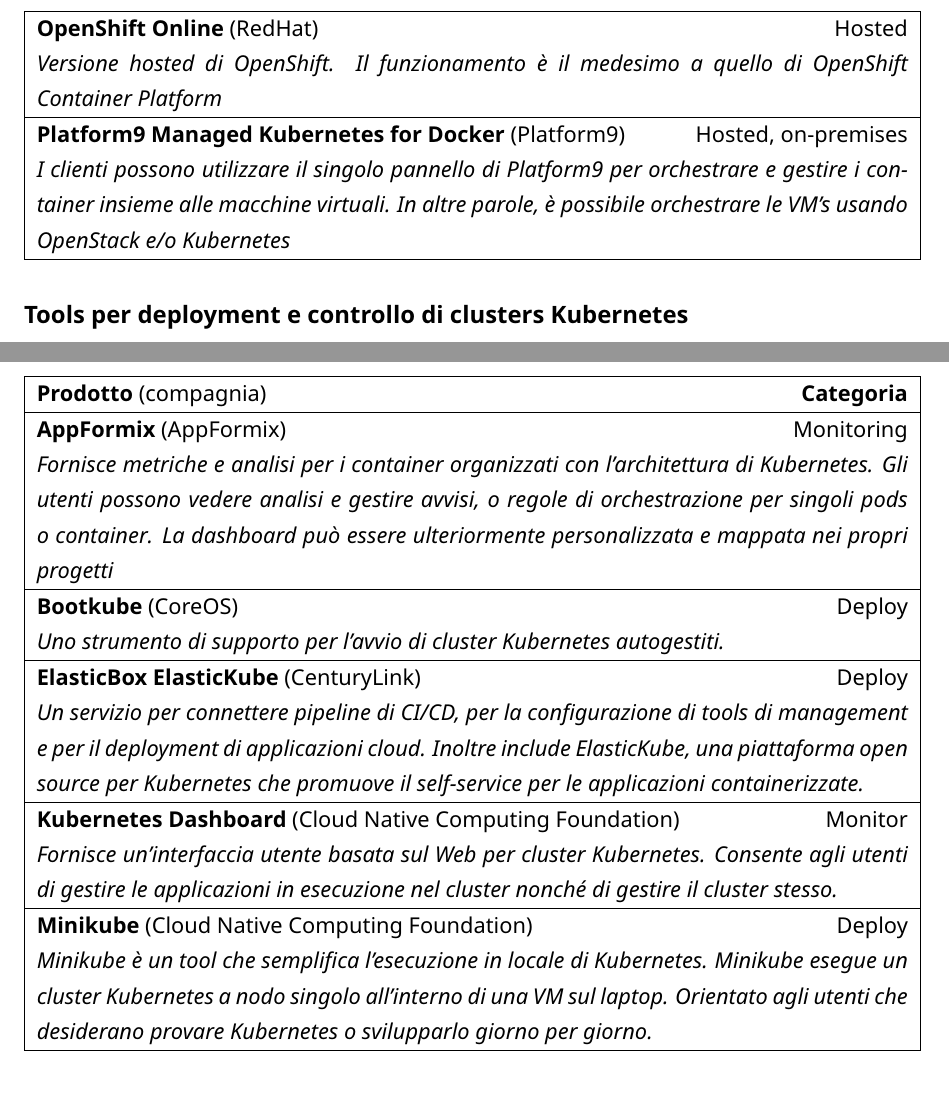
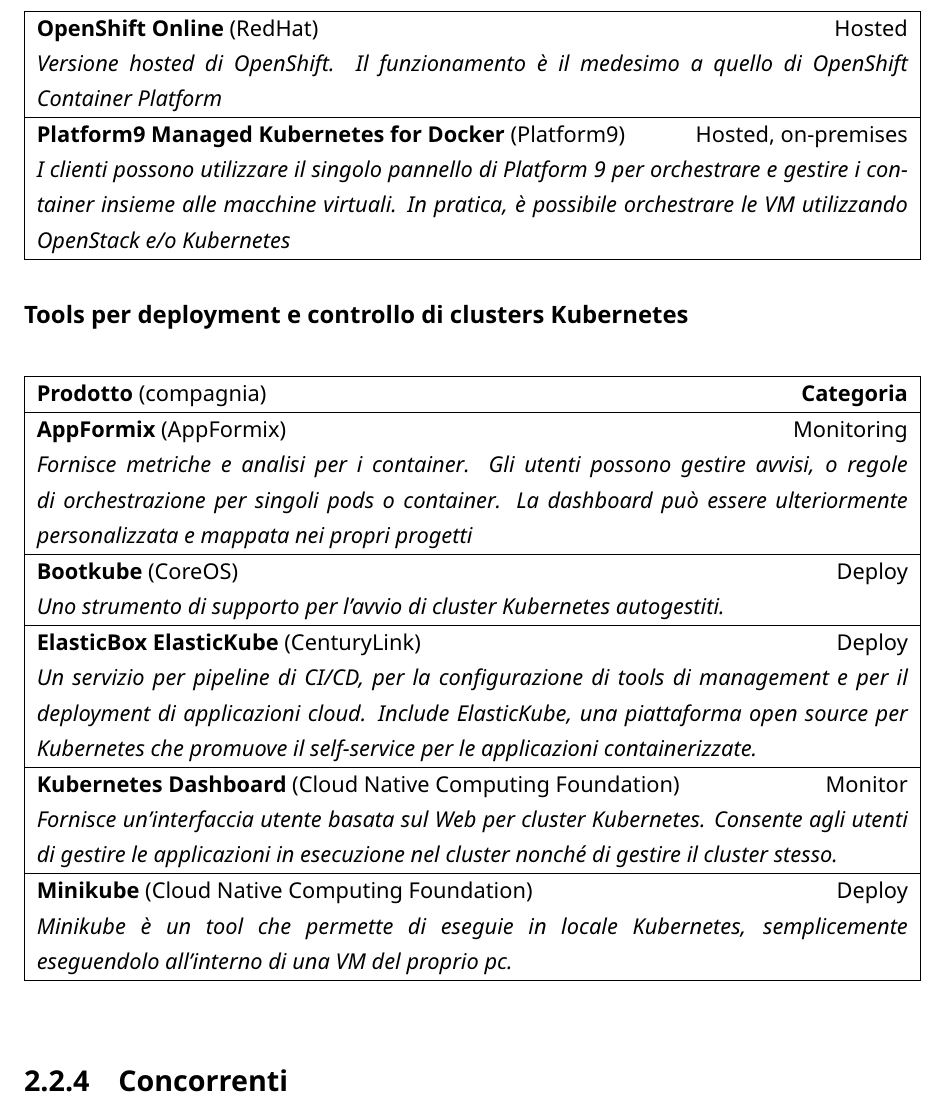
Before and after one commit to matmar95/KubernetesSoftwareArchitecture, a LaTeX document (Report.tex): two parts of pages 10 and 11 of 19 before the commit and part of page 10 of 18 after it, the two joined at a grey line, cut so that both start at the same text. The pictures show the PDF file Report.pdf that the author committed with the source.

Commit message:
Table capitolo 2. Manca integration

```diff
--- a/Report.tex
+++ b/Report.tex
@@ -118,7 +119,7 @@
 \multicolumn{2}{|X|}{\textit{Versione hosted di OpenShift. Il funzionamento è il medesimo a quello di OpenShift Container Platform}}\\
 \hline
 \textbf{Platform9 Managed Kubernetes for Docker} (Platform9)&Hosted, on-premises\\
-\multicolumn{2}{|X|}{\textit{I clienti possono utilizzare il singolo pannello di Platform9 per 􏰅orchestrare e gestire i container insieme alle macchine virtuali. In altre parole, è possibile orchestrare le VM's usando OpenStack e/o Kubernetes}}\\
+\multicolumn{2}{|X|}{\textit{I clienti possono utilizzare il singolo pannello di Platform 9 per orchestrare e gestire i container insieme alle macchine virtuali. In pratica, è possibile orchestrare le VM utilizzando OpenStack e/o Kubernetes}}\\
 \hline
 \end{tabularx}
 \end{table}
@@ -132,22 +133,23 @@
 \textbf{Prodotto} (compagnia) & \textbf{Categoria}\\
 \hline
 \textbf{AppFormix} (AppFormix)&Monitoring\\
-\multicolumn{2}{|X|}{\textit{Fornisce metriche e analisi per i container organizzati con l'architettura di Kubernetes. Gli utenti possono vedere analisi e gestire avvisi, o regole di orchestrazione per singoli pods o container. La dashboard può essere ulteriormente personalizzata e mappata nei propri progetti}}\\
+\multicolumn{2}{|X|}{\textit{Fornisce metriche e analisi per i container. Gli utenti possono gestire avvisi, o regole di orchestrazione per singoli pods o container. La dashboard può essere ulteriormente personalizzata e mappata nei propri progetti}}\\
 \hline
 \textbf{Bootkube} (CoreOS)&Deploy\\
 \multicolumn{2}{|X|}{\textit{Uno strumento di supporto per l'avvio di cluster Kubernetes autogestiti.}}\\
 \hline
 \textbf{ElasticBox ElasticKube} (CenturyLink)&Deploy\\
-\multicolumn{2}{|X|}{\textit{Un servizio per connettere pipeline di CI/CD, per la configurazione di tools di management e per il deployment di applicazioni cloud. Inoltre include ElasticKube, una piattaforma open source per Kubernetes che promuove il self-service per le applicazioni containerizzate.}}\\
+\multicolumn{2}{|X|}{\textit{Un servizio per pipeline di CI/CD, per la configurazione di tools di management e per il deployment di applicazioni cloud. Include ElasticKube, una piattaforma open source per Kubernetes che promuove il self-service per le applicazioni containerizzate.}}\\
 \hline
 \textbf{Kubernetes Dashboard} (Cloud Native Computing Foundation)&Monitor\\
 \multicolumn{2}{|X|}{\textit{Fornisce un'interfaccia utente basata sul Web per cluster Kubernetes. Consente agli utenti di gestire le applicazioni in esecuzione nel cluster nonché di gestire il cluster stesso.}}\\
 \hline
 \textbf{Minikube} (Cloud Native Computing Foundation)&Deploy\\
-\multicolumn{2}{|X|}{\textit{Minikube è un tool che semplifica l'esecuzione in locale di Kubernetes. Minikube esegue un cluster Kubernetes a nodo singolo all'interno di una VM sul laptop. Orientato agli utenti che desiderano provare Kubernetes o svilupparlo giorno per giorno.}}\\
+\multicolumn{2}{|X|}{\textit{Minikube è un tool che permette di eseguie in locale Kubernetes, semplicemente eseguendolo all'interno di una VM del proprio pc. }}\\
 \hline
 \end{tabularx}
 \end{table}
+
 \subsection{Concorrenti}
 \chapter{Drivers architetturali}
 \chapter{Struttura}
```
Also changed, not shown: Report.pdf, Report.tex (1 more changed lines).
